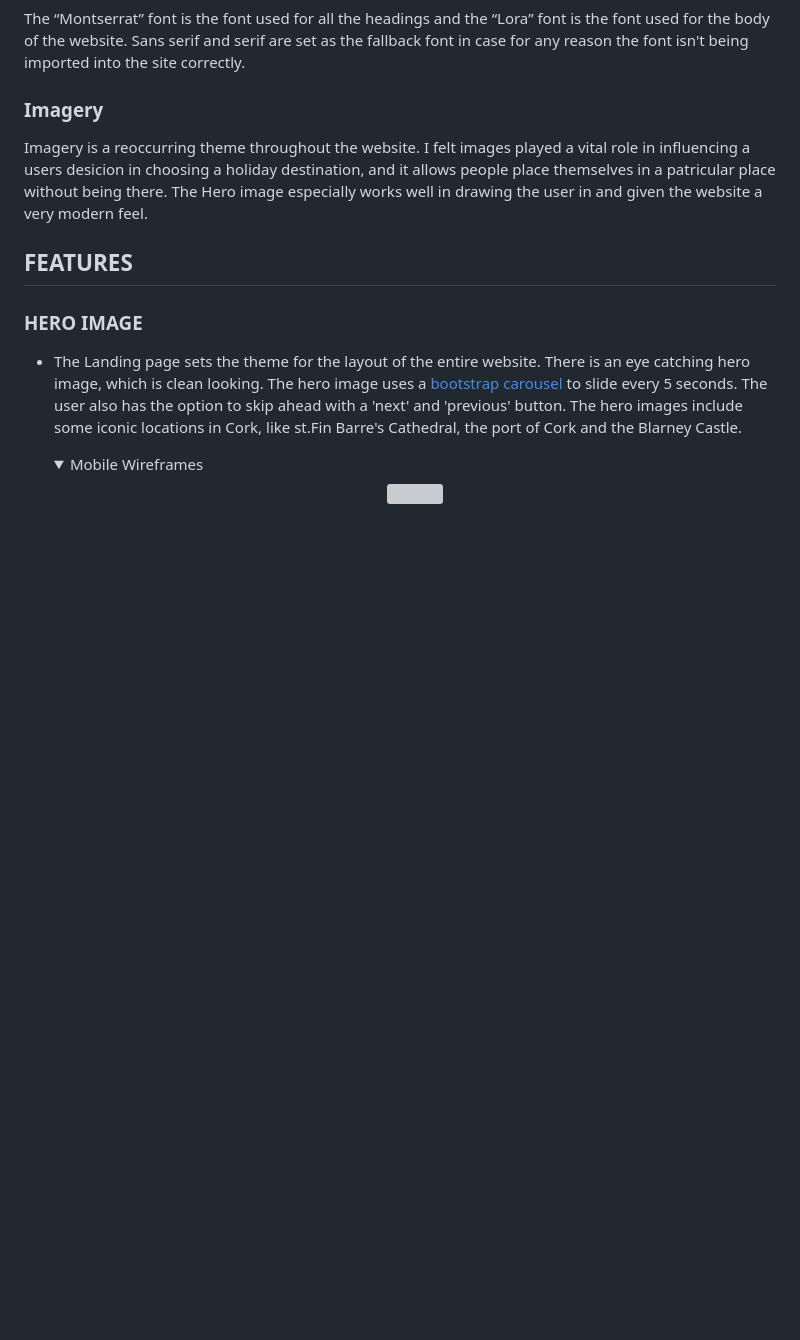
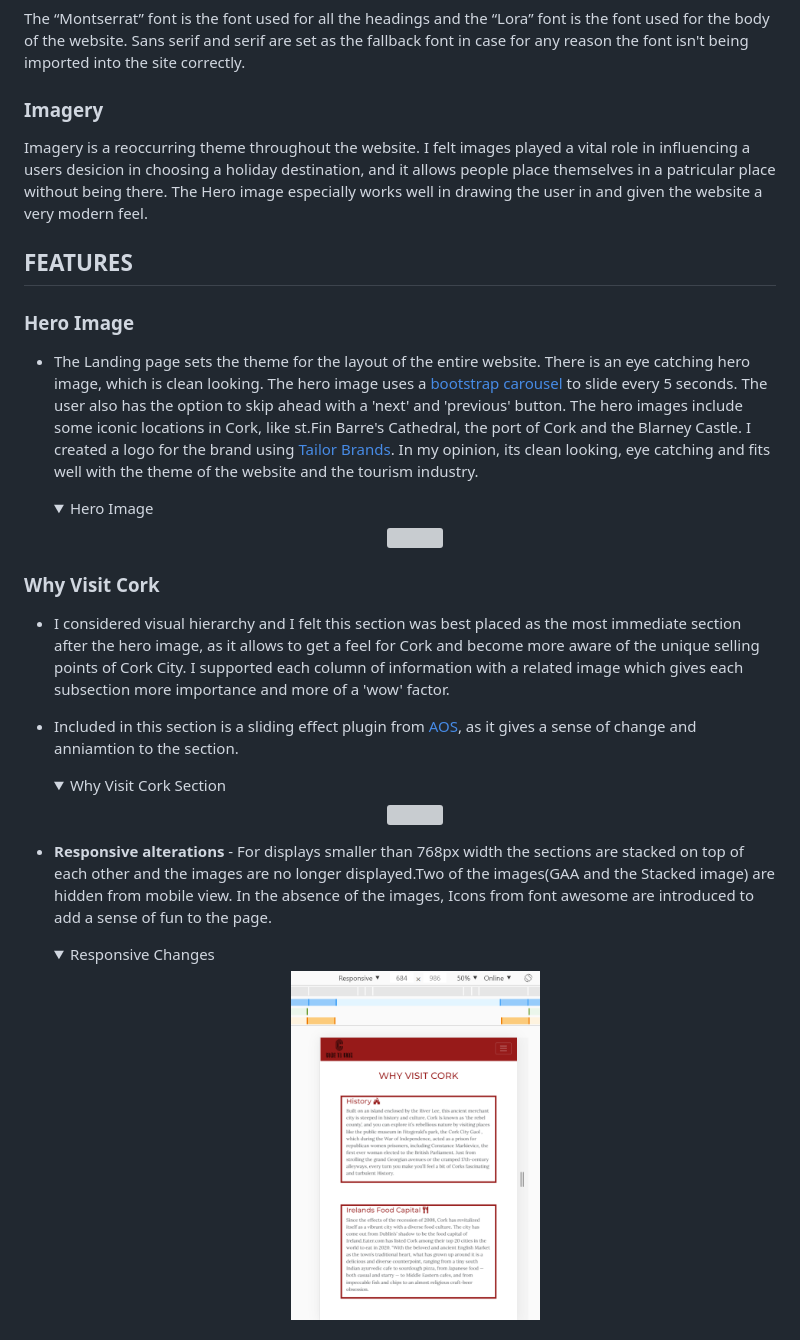
Before and after one commit to Code-Institute-Submissions/PatrickCoakley23-milestone2-project, a Markdown page: README.md, the part around the change printed below. GitHub-like rendering; pictures changed too: README-files/images/screengrab-why-visit-cork-mobile.png (added); folded sections open; blank space fills up the shorter version; grey boxes are pictures that could not be loaded.

Commit message:
completed README down until the start of the TECHNOLOGIES section. uploaded images related to features section

```diff
--- a/README.md
+++ b/README.md
@@ -108,13 +108,32 @@ The Hero image especially works well in drawing the user in and given the websit
 
 ## FEATURES
 
-### HERO IMAGE
+### Hero Image
 * The Landing page sets the theme for the layout of the entire website. There is an eye catching hero image, which is clean looking. The hero image uses a <a href="https://getbootstrap.com/docs/4.5/components/carousel/" target="_blank">bootstrap carousel</a> to slide every 5 seconds. The user also has the option to skip ahead with a 'next' and 'previous' button.
-The hero images include some iconic locations in Cork, like st.Fin Barre's Cathedral, the port of Cork and the Blarney Castle.
+The hero images include some iconic locations in Cork, like st.Fin Barre's Cathedral, the port of Cork and the Blarney Castle. I created a logo for the brand using <a href="https://www.tailorbrands.com/" target="_blank">Tailor Brands</a>. In my opinion, its clean looking, eye catching and fits well with the theme of the website and the tourism industry.
 
     <details>
-    <summary>Mobile Wireframes</summary>
+    <summary>Hero Image</summary>
     <p align="center">
     <img height="350" src="README-files/images/screengrab-hero-image.png" style="max-width:100%;"></a>
     </p>
     </details>
+
+### Why Visit Cork
+*   I considered visual hierarchy and I felt this section was best placed as the most immediate section after the hero image, as it allows to get a feel for Cork and become more aware of the unique selling points of Cork City. I supported each column of information with a related image which gives each subsection more importance and more of a 'wow' factor.
+* Included in this section is a sliding effect plugin from <a href="https://michalsnik.github.io/aos/" target="_blank">AOS</a>, as it gives a sense of change and anniamtion to the section.
+
+   <details>
+    <summary>Why Visit Cork Section</summary>
+    <p align="center">
+    <img height="350" src="README-files/images/screengrab-why-visit-cork.png" style="max-width:100%;"></a>
+    </p>
+    </details>
+* **Responsive alterations** - For displays smaller than 768px width the sections are stacked on top of each other and the images are no longer displayed.Two of the images(GAA and the Stacked image) are hidden from mobile view. In the absence of the images, Icons from font awesome are introduced to add a sense of fun to the page.
+    <details>
+    <summary>Responsive Changes</summary>
+    <p align="center">
+    <img height="350" src="README-files/images/screengrab-why-visit-cork-mobile.png" style="max-width:100%;"></a>
+    </p>
+    </details>
+
```
Also changed, not shown: other parts of README.md (+48 -0 lines), README-files/images/screengrab-covid-section-mobile.png (added), README-files/images/screengrab-covid-section.png (added), README-files/images/screengrab-locals-guide-mobile.png (added), README-files/images/screengrab-locals-guide.png (added), 2 other files.
